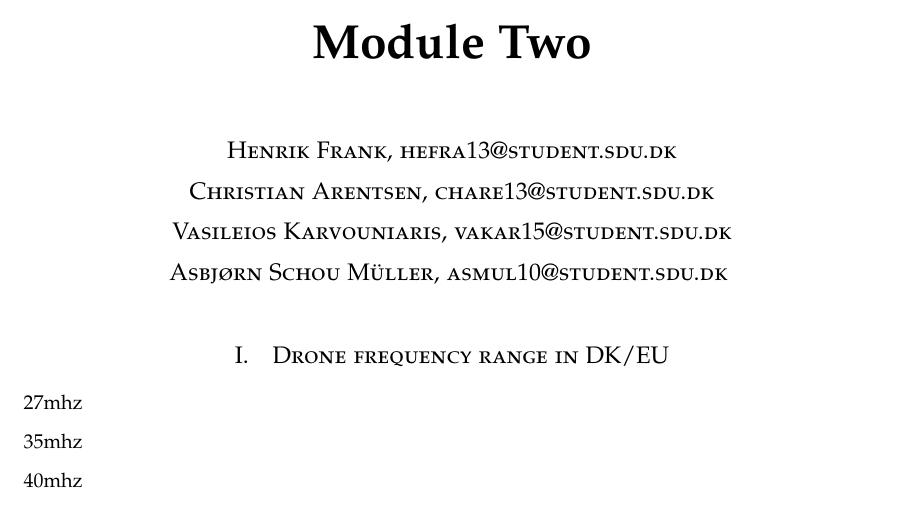
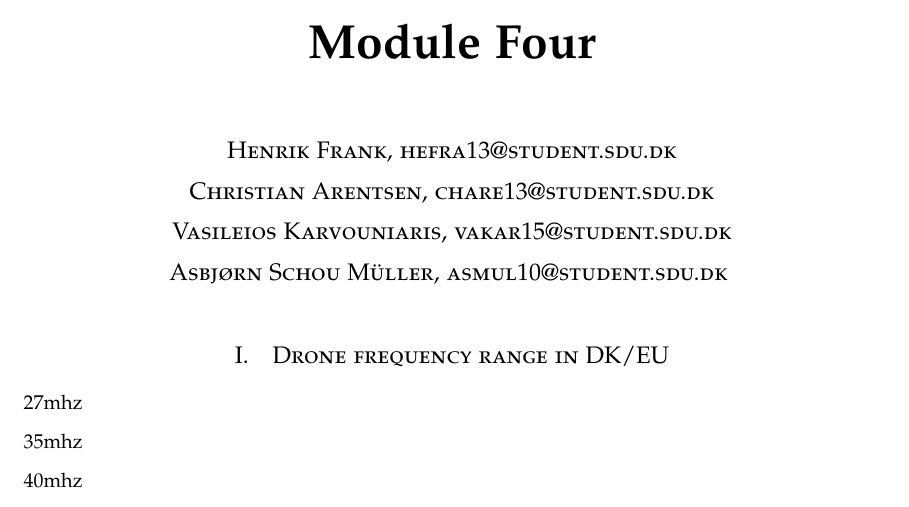
Before and after one commit to GaidarOS/RMUAST, a LaTeX document (rmuast_s17_module_4/hand-in/rmuast-module-4.tex): part of page 1 of 2, cut so that both start at the same text. Compiled offline with pdfLaTeX.

Commit message:
fixed 'Module Two' issue

```diff
--- a/rmuast_s17_module_4/hand-in/main.tex
+++ b/rmuast_s17_module_4/hand-in/rmuast-module-4.tex
@@ -55,7 +55,7 @@
 %----------------------------------------------------------------------------------------
 %       TITLE SECTION
 %----------------------------------------------------------------------------------------
-\title{\vspace{-15mm}\fontsize{24pt}{10pt}\selectfont\textbf{Module Two }} % Article title
+\title{\vspace{-15mm}\fontsize{24pt}{10pt}\selectfont\textbf{Module Four}} % Article title
 \author{
 \large
 {\textsc{}}\\[2mm]
```
Also changed, not shown: rmuast_s17_module_4/hand-in/rmuast-module-4.pdf.
